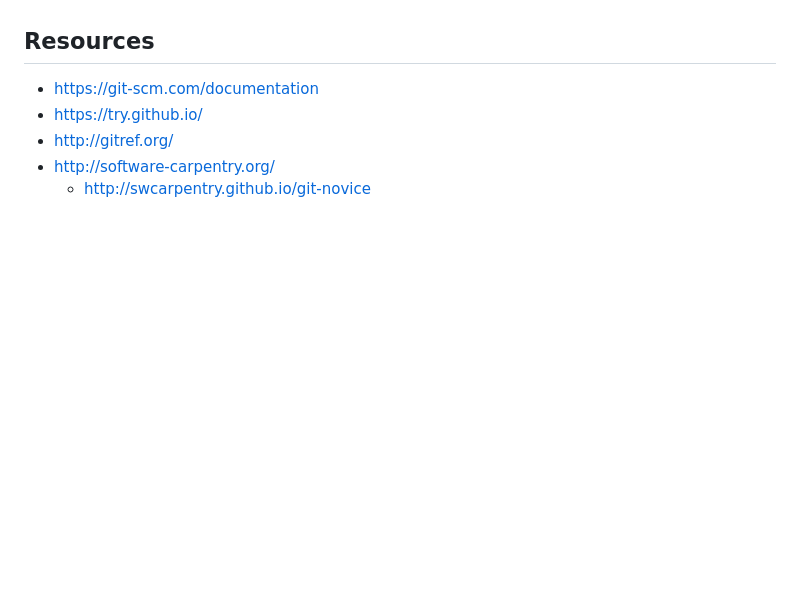
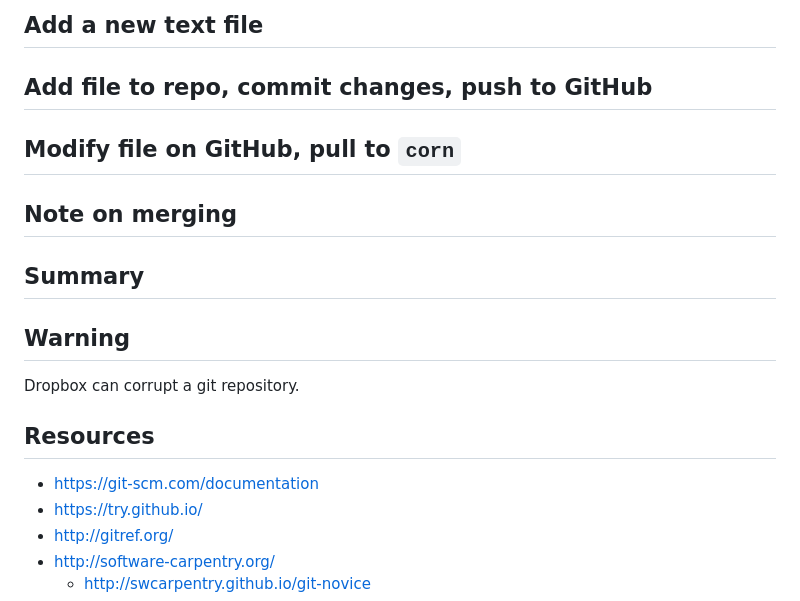
Before and after one commit to CME211/notes, a Markdown page: lecture-00/03-git.md, the part around one of its changes. GitHub-like rendering; blank space fills up the shorter version.

```diff
--- a/lecture-00/03-git.md
+++ b/lecture-00/03-git.md
@@ -32,3 +121,11 @@ sections 1 to 5.
+## Add a new text file
+## Add file to repo, commit changes, push to GitHub
+## Modify file on GitHub, pull to `corn`
+## Note on merging
+## Summary
+## Warning
+
+Dropbox can corrupt a git repository.
 
 ## Resources
 
```
Also changed, not shown: other parts of lecture-00/03-git.md (+105 -16 lines), lecture-00/02-remote-computing.md (+9 -1 lines), lecture-00/fig/github-clone.png (added), lecture-00/fig/github-new-repo.png (added), lecture-00/fig/github-test-repo.png (added), 3 other files.
